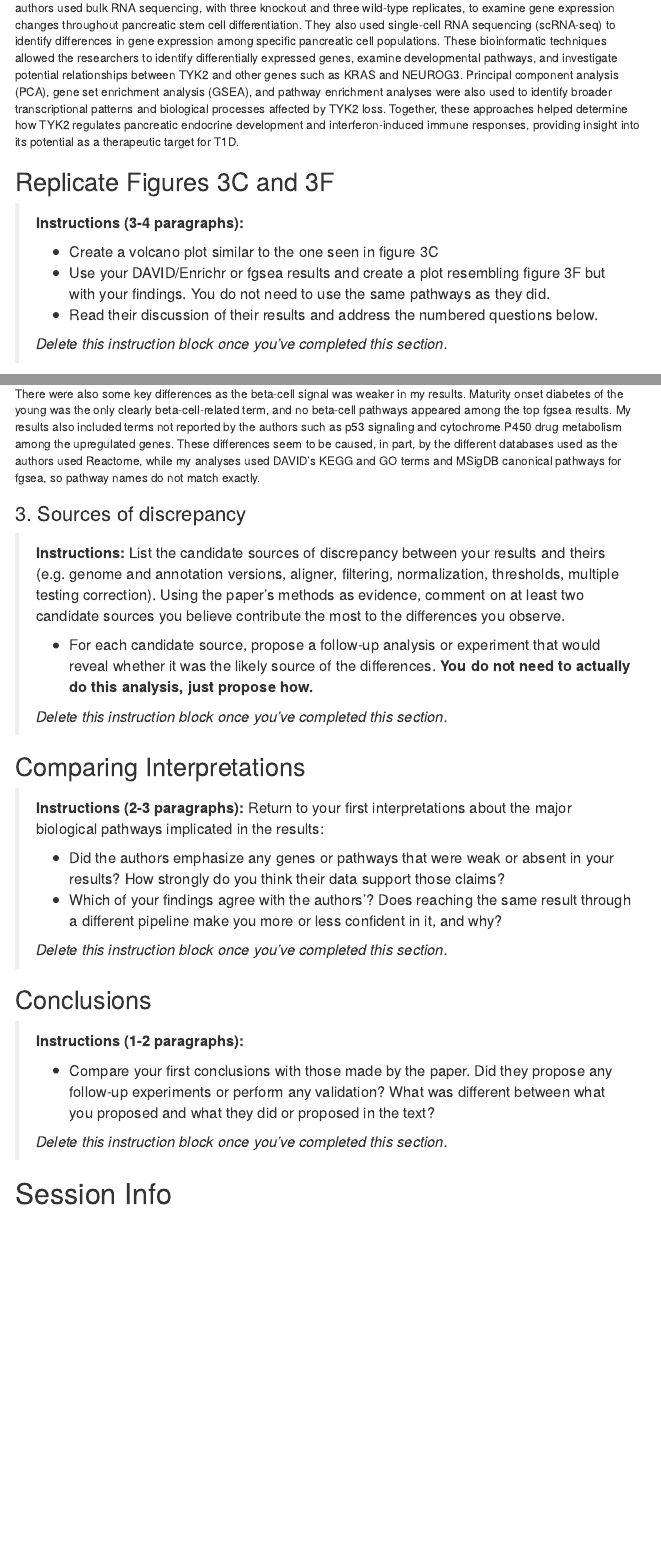
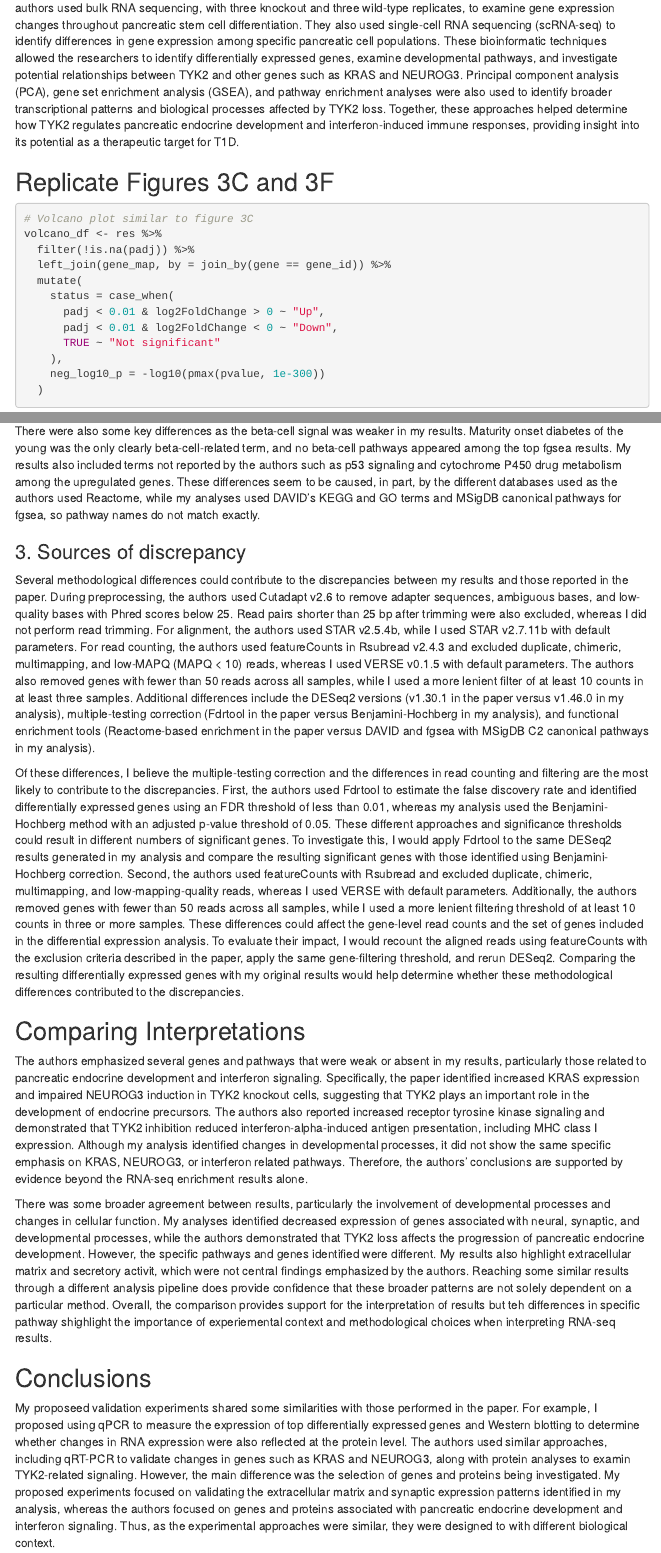
Before and after one commit to kennethho193/rnaseq-analysis-pipeline, an R Markdown document (rnaseq-report.Rmd): the page in a window 1100 px wide, from 10350 px down, and a second part further down, joined at a grey line. Rendered offline with R 4.5, knitr and Pandoc, with nearby package versions; some code elsewhere in the file could not run offline; menus at the side of the page are left out.

Commit message:
Completed report

````diff
--- a/rnaseq-report.Rmd
+++ b/rnaseq-report.Rmd
@@ -289,14 +289,6 @@ The study revolves around Type 1 diabetes (T1D) as a chronic autoimmune disease
 
 ## Replicate Figures 3C and 3F
 
-> **Instructions (3-4 paragraphs):**
->
-> - Create a volcano plot similar to the one seen in figure 3C
-> - Use your DAVID/Enrichr or fgsea results and create a plot resembling figure 3F but with
->   your findings. You do not need to use the same pathways as they did.
-> - Read their discussion of their results and address the numbered questions below.
->
-> *Delete this instruction block once you've completed this section.*
 
 ```{r volcano_plot}
 # Volcano plot similar to figure 3C
@@ -400,41 +392,18 @@ There were also some key differences as the beta-cell signal was weaker in my re
 
 ### 3. Sources of discrepancy
 
-> **Instructions:** List the candidate sources of discrepancy between your results and
-> theirs (e.g. genome and annotation versions, aligner, filtering, normalization,
-> thresholds, multiple testing correction). Using the paper's methods as evidence, comment
-> on at least two candidate sources you believe contribute the most to the differences you
-> observe.
->
-> - For each candidate source, propose a follow-up analysis or experiment that would reveal
->   whether it was the likely source of the differences. **You do not need to actually do
->   this analysis, just propose how.**
->
-> *Delete this instruction block once you've completed this section.*
+Several methodological differences could contribute to the discrepancies between my results and those reported in the paper. During preprocessing, the authors used Cutadapt v2.6 to remove adapter sequences, ambiguous bases, and low-quality bases with Phred scores below 25. Read pairs shorter than 25 bp after trimming were also excluded, whereas I did not perform read trimming. For alignment, the authors used STAR v2.5.4b, while I used STAR v2.7.11b with default parameters. For read counting, the authors used featureCounts in Rsubread v2.4.3 and excluded duplicate, chimeric, multimapping, and low-MAPQ (MAPQ < 10) reads, whereas I used VERSE v0.1.5 with default parameters. The authors also removed genes with fewer than 50 reads across all samples, while I used a more lenient filter of at least 10 counts in at least three samples. Additional differences include the DESeq2 versions (v1.30.1 in the paper versus v1.46.0 in my analysis), multiple-testing correction (Fdrtool in the paper versus Benjamini-Hochberg in my analysis), and functional enrichment tools (Reactome-based enrichment in the paper versus DAVID and fgsea with MSigDB C2 canonical pathways in my analysis).
 
+Of these differences, I believe the multiple-testing correction and the differences in read counting and filtering are the most likely to contribute to the discrepancies. First, the authors used Fdrtool to estimate the false discovery rate and identified differentially expressed genes using an FDR threshold of less than 0.01, whereas my analysis used the Benjamini-Hochberg method with an adjusted p-value threshold of 0.05. These different approaches and significance thresholds could result in different numbers of significant genes. To investigate this, I would apply Fdrtool to the same DESeq2 results generated in my analysis and compare the resulting significant genes with those identified using Benjamini-Hochberg correction. Second, the authors used featureCounts with Rsubread and excluded duplicate, chimeric, multimapping, and low-mapping-quality reads, whereas I used VERSE with default parameters. Additionally, the authors removed genes with fewer than 50 reads across all samples, while I used a more lenient filtering threshold of at least 10 counts in three or more samples. These differences could affect the gene-level read counts and the set of genes included in the differential expression analysis. To evaluate their impact, I would recount the aligned reads using featureCounts with the exclusion criteria described in the paper, apply the same gene-filtering threshold, and rerun DESeq2. Comparing the resulting differentially expressed genes with my original results would help determine whether these methodological differences contributed to the discrepancies.
 
 
 ## Comparing Interpretations
 
-> **Instructions (2-3 paragraphs):** Return to your first interpretations about the major
-> biological pathways implicated in the results:
->
-> - Did the authors emphasize any genes or pathways that were weak or absent in your
->   results? How strongly do you think their data support those claims?
-> - Which of your findings agree with the authors'? Does reaching the same result through
->   a different pipeline make you more or less confident in it, and why?
->
-> *Delete this instruction block once you've completed this section.*
+The authors emphasized several genes and pathways that were weak or absent in my results, particularly those related to pancreatic endocrine development and interferon signaling. Specifically, the paper identified increased KRAS expression and impaired NEUROG3 induction in TYK2 knockout cells, suggesting that TYK2 plays an important role in the development of endocrine precursors. The authors also reported increased receptor tyrosine kinase signaling and demonstrated that TYK2 inhibition reduced interferon-alpha-induced antigen presentation, including MHC class I expression. Although my analysis identified changes in developmental processes, it did not show the same specific emphasis on KRAS, NEUROG3, or interferon related pathways. Therefore, the authors' conclusions are supported by evidence beyond the RNA-seq enrichment results alone.
 
-
+There was some broader agreement between results, particularly the involvement of developmental processes and changes in cellular function. My analyses identified decreased expression of genes associated with neural, synaptic, and developmental processes, while the authors demonstrated that TYK2 loss affects the progression of pancreatic endocrine development. However, the specific pathways and genes identified were different. My results also highlight extracellular matrix and secretory activit, which were not central findings emphasized by the authors. Reaching some similar results through a different analysis pipeline does provide confidence that these broader patterns are not solely dependent on a particular method. Overall, the comparison provides support for the interpretation of results but teh differences in specific pathway shighlight the importance of experiemental context and methodological choices when interpreting RNA-seq results.
 
 ## Conclusions
 
-> **Instructions (1-2 paragraphs):**
->
-> - Compare your first conclusions with those made by the paper. Did they propose any
->   follow-up experiments or perform any validation? What was different between what you
->   proposed and what they did or proposed in the text?
->
-> *Delete this instruction block once you've completed this section.*
+My proposeed validation experiments shared some similarities with those performed in the paper. For example, I proposed using qPCR to measure the expression of top differentially expressed genes and Western blotting to determine whether changes in RNA expression were also reflected at the protein level. The authors used similar approaches, including qRT-PCR to validate changes in genes such as KRAS and NEUROG3, along with protein analyses to examin TYK2-related signaling. However, the main difference was the selection of genes and proteins being investigated. My proposed experiments focused on validating the extracellular matrix and synaptic expression patterns identified in my analysis, whereas the authors focused on genes and proteins associated with pancreatic endocrine development and interferon signaling. Thus, as the experimental approaches were similar, they were designed to with different biological context.
 
````
Also changed, not shown: rnaseq-report.Rmd (2 more changed lines).
